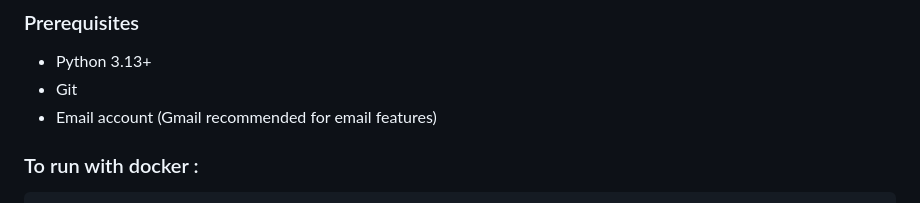
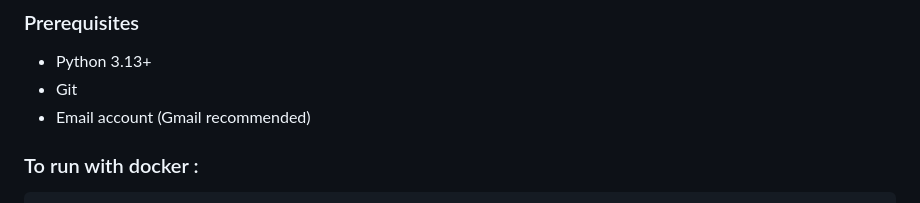
Before and after one commit to mohmdloai/flasky, a Markdown page: README.md, the part around the change. GitHub-like rendering.

Commit message:
Refactor: Remove unnecessary text from readme

````diff
--- a/README.md
+++ b/README.md
@@ -13,7 +13,7 @@ A Flask-based inventory management system with order processing, payment handlin
 
 - Python 3.13+
 - Git
-- Email account (Gmail recommended for email features)
+- Email account (Gmail recommended)
 ### To run with docker :
 
 ```bash
````
